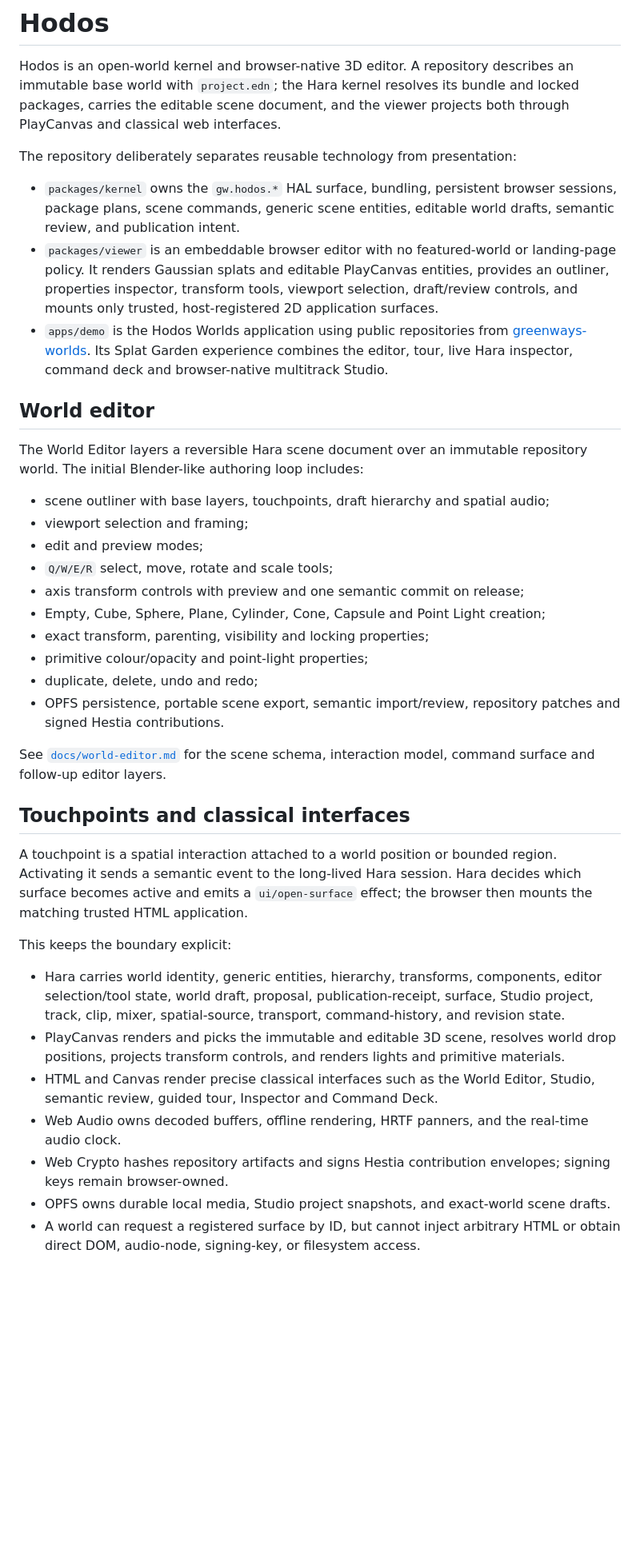
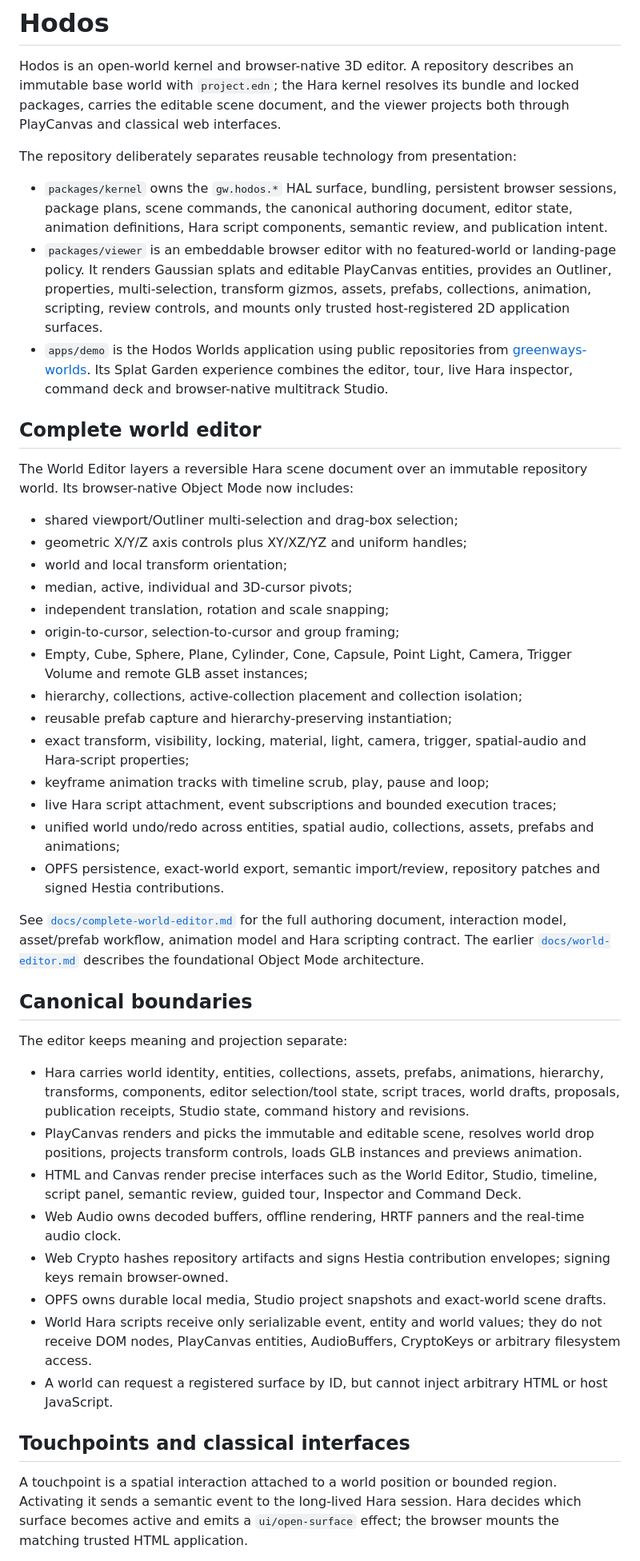
Before and after one commit to greenways-ai/hodos, a Markdown page: README.md, the part around one of its changes. Shown at 80% size. Rendered like a GitHub page; blank space fills up the shorter version.

Commit message:
Document the complete browser-native world editor

```diff
--- a/README.md
+++ b/README.md
@@ -8,65 +8,81 @@ viewer projects both through PlayCanvas and classical web interfaces.
 The repository deliberately separates reusable technology from presentation:
 
 - `packages/kernel` owns the `gw.hodos.*` HAL surface, bundling, persistent
-  browser sessions, package plans, scene commands, generic scene entities,
-  editable world drafts, semantic review, and publication intent.
+  browser sessions, package plans, scene commands, the canonical authoring
+  document, editor state, animation definitions, Hara script components,
+  semantic review, and publication intent.
 - `packages/viewer` is an embeddable browser editor with no featured-world or
   landing-page policy. It renders Gaussian splats and editable PlayCanvas
-  entities, provides an outliner, properties inspector, transform tools,
-  viewport selection, draft/review controls, and mounts only trusted,
-  host-registered 2D application surfaces.
+  entities, provides an Outliner, properties, multi-selection, transform
+  gizmos, assets, prefabs, collections, animation, scripting, review controls,
+  and mounts only trusted host-registered 2D application surfaces.
 - `apps/demo` is the Hodos Worlds application using public repositories from
   [greenways-worlds](https://github.com/greenways-worlds). Its Splat Garden
   experience combines the editor, tour, live Hara inspector, command deck and
   browser-native multitrack Studio.
 
-## World editor
+## Complete world editor
 
 The World Editor layers a reversible Hara scene document over an immutable
-repository world. The initial Blender-like authoring loop includes:
+repository world. Its browser-native Object Mode now includes:
 
-- scene outliner with base layers, touchpoints, draft hierarchy and spatial
-  audio;
-- viewport selection and framing;
-- edit and preview modes;
-- `Q/W/E/R` select, move, rotate and scale tools;
-- axis transform controls with preview and one semantic commit on release;
-- Empty, Cube, Sphere, Plane, Cylinder, Cone, Capsule and Point Light creation;
-- exact transform, parenting, visibility and locking properties;
-- primitive colour/opacity and point-light properties;
-- duplicate, delete, undo and redo;
-- OPFS persistence, portable scene export, semantic import/review, repository
+- shared viewport/Outliner multi-selection and drag-box selection;
+- geometric X/Y/Z axis controls plus XY/XZ/YZ and uniform handles;
+- world and local transform orientation;
+- median, active, individual and 3D-cursor pivots;
+- independent translation, rotation and scale snapping;
+- origin-to-cursor, selection-to-cursor and group framing;
+- Empty, Cube, Sphere, Plane, Cylinder, Cone, Capsule, Point Light, Camera,
+  Trigger Volume and remote GLB asset instances;
+- hierarchy, collections, active-collection placement and collection isolation;
+- reusable prefab capture and hierarchy-preserving instantiation;
+- exact transform, visibility, locking, material, light, camera, trigger,
+  spatial-audio and Hara-script properties;
+- keyframe animation tracks with timeline scrub, play, pause and loop;
+- live Hara script attachment, event subscriptions and bounded execution traces;
+- unified world undo/redo across entities, spatial audio, collections, assets,
+  prefabs and animations;
+- OPFS persistence, exact-world export, semantic import/review, repository
   patches and signed Hestia contributions.
 
-See [`docs/world-editor.md`](docs/world-editor.md) for the scene schema,
-interaction model, command surface and follow-up editor layers.
+See [`docs/complete-world-editor.md`](docs/complete-world-editor.md) for the full
+authoring document, interaction model, asset/prefab workflow, animation model
+and Hara scripting contract. The earlier
+[`docs/world-editor.md`](docs/world-editor.md) describes the foundational Object
+Mode architecture.
+
+## Canonical boundaries
+
+The editor keeps meaning and projection separate:
+
+- Hara carries world identity, entities, collections, assets, prefabs,
+  animations, hierarchy, transforms, components, editor selection/tool state,
+  script traces, world drafts, proposals, publication receipts, Studio state,
+  command history and revisions.
+- PlayCanvas renders and picks the immutable and editable scene, resolves world
+  drop positions, projects transform controls, loads GLB instances and previews
+  animation.
+- HTML and Canvas render precise interfaces such as the World Editor, Studio,
+  timeline, script panel, semantic review, guided tour, Inspector and Command
+  Deck.
+- Web Audio owns decoded buffers, offline rendering, HRTF panners and the
+  real-time audio clock.
+- Web Crypto hashes repository artifacts and signs Hestia contribution
+  envelopes; signing keys remain browser-owned.
+- OPFS owns durable local media, Studio project snapshots and exact-world scene
+  drafts.
+- World Hara scripts receive only serializable event, entity and world values;
+  they do not receive DOM nodes, PlayCanvas entities, AudioBuffers, CryptoKeys
+  or arbitrary filesystem access.
+- A world can request a registered surface by ID, but cannot inject arbitrary
+  HTML or host JavaScript.
 
 ## Touchpoints and classical interfaces
 
 A touchpoint is a spatial interaction attached to a world position or bounded
 region. Activating it sends a semantic event to the long-lived Hara session.
 Hara decides which surface becomes active and emits a `ui/open-surface` effect;
-the browser then mounts the matching trusted HTML application.
-
-This keeps the boundary explicit:
-
-- Hara carries world identity, generic entities, hierarchy, transforms,
-  components, editor selection/tool state, world draft, proposal,
-  publication-receipt, surface, Studio project, track, clip, mixer,
-  spatial-source, transport, command-history, and revision state.
-- PlayCanvas renders and picks the immutable and editable 3D scene, resolves
-  world drop positions, projects transform controls, and renders lights and
-  primitive materials.
-- HTML and Canvas render precise classical interfaces such as the World Editor,
-  Studio, semantic review, guided tour, Inspector and Command Deck.
-- Web Audio owns decoded buffers, offline rendering, HRTF panners, and the
-  real-time audio clock.
-- Web Crypto hashes repository artifacts and signs Hestia contribution
-  envelopes; signing keys remain browser-owned.
-- OPFS owns durable local media, Studio project snapshots, and exact-world scene
-  drafts.
-- A world can request a registered surface by ID, but cannot inject arbitrary
-  HTML or obtain direct DOM, audio-node, signing-key, or filesystem access.
+the browser mounts the matching trusted HTML application.
 
 See [`docs/touchpoints-and-surfaces.md`](docs/touchpoints-and-surfaces.md) for
 the interaction contract,
```
Also changed, not shown: other parts of README.md (+25 -35 lines).
